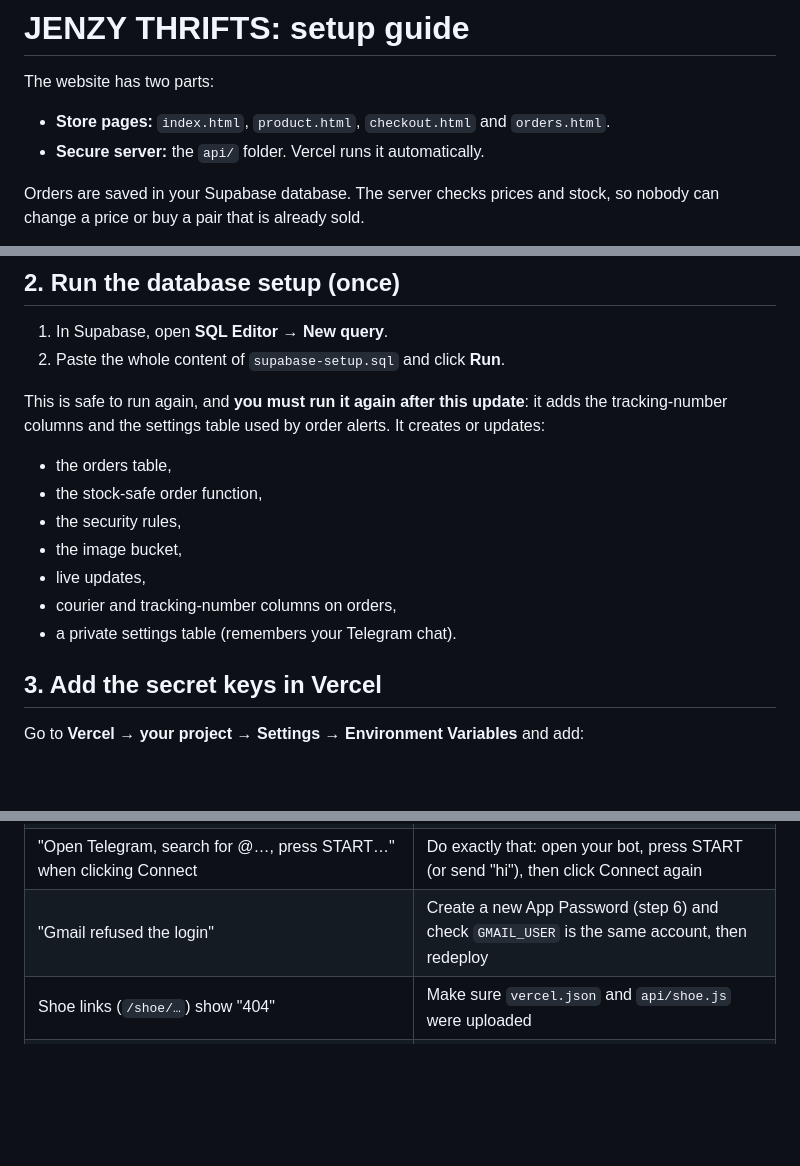
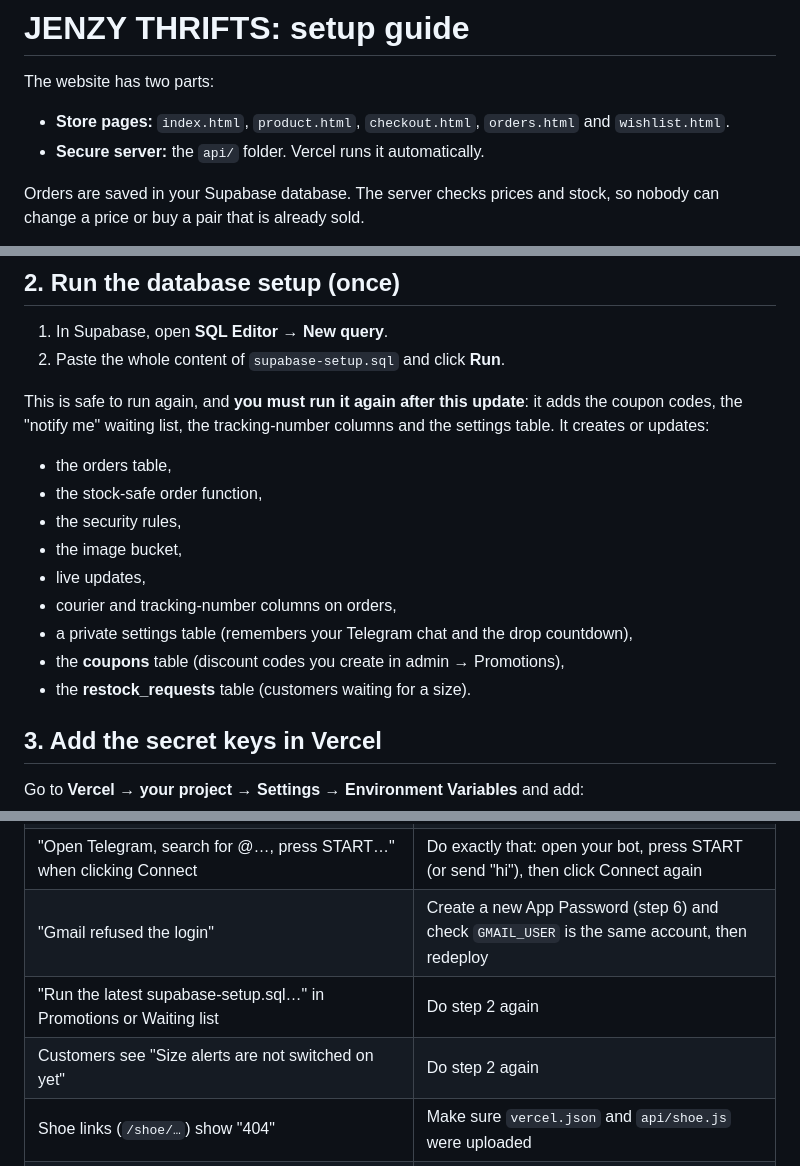
Before and after one commit to navainai0-debug/jenzy-thrifts, a Markdown page: SETUP.md, 3 parts joined by grey strips. GitHub-like rendering; blank space fills up the shorter version.

```diff
--- a/SETUP.md
+++ b/SETUP.md
@@ -2,7 +2,7 @@
 
 The website has two parts:
 
-- **Store pages:** `index.html`, `product.html`, `checkout.html` and `orders.html`.
+- **Store pages:** `index.html`, `product.html`, `checkout.html`, `orders.html` and `wishlist.html`.
 - **Secure server:** the `api/` folder. Vercel runs it automatically.
 
 Orders are saved in your Supabase database. The server checks prices and stock, so nobody can change a price or buy a pair that is already sold.
@@ -25,7 +25,7 @@ The admin panel is at **https://jenzy-thrifts.vercel.app/admin.html**. It is **n
 1. In Supabase, open **SQL Editor → New query**.
 2. Paste the whole content of `supabase-setup.sql` and click **Run**.
 
-This is safe to run again, and **you must run it again after this update**: it adds the tracking-number columns and the settings table used by order alerts. It creates or updates:
+This is safe to run again, and **you must run it again after this update**: it adds the coupon codes, the "notify me" waiting list, the tracking-number columns and the settings table. It creates or updates:
 
 - the orders table,
 - the stock-safe order function,
@@ -33,7 +33,9 @@ This is safe to run again, and **you must run it again after this update**: it a
 - the image bucket,
 - live updates,
 - courier and tracking-number columns on orders,
-- a private settings table (remembers your Telegram chat).
+- a private settings table (remembers your Telegram chat and the drop countdown),
+- the **coupons** table (discount codes you create in admin → Promotions),
+- the **restock_requests** table (customers waiting for a size).
 
 ## 3. Add the secret keys in Vercel
 
@@ -156,5 +191,7 @@ Every number on the dashboard (revenue, orders, customers and so on) is calculat
 | "The Telegram bot token is wrong" | Copy the token from @BotFather again into `TELEGRAM_BOT_TOKEN`, then redeploy |
 | "Open Telegram, search for @…, press START…" when clicking Connect | Do exactly that: open your bot, press START (or send "hi"), then click Connect again |
 | "Gmail refused the login" | Create a new App Password (step 6) and check `GMAIL_USER` is the same account, then redeploy |
+| "Run the latest supabase-setup.sql…" in Promotions or Waiting list | Do step 2 again |
+| Customers see "Size alerts are not switched on yet" | Do step 2 again |
 | Shoe links (`/shoe/…`) show "404" | Make sure `vercel.json` and `api/shoe.js` were uploaded |
 | Google login fails inside Instagram or TikTok | Open the site in Chrome or Safari (tap ⋮ → Open in browser) |
```
Also changed, not shown: other parts of SETUP.md (+34 -1 lines).
